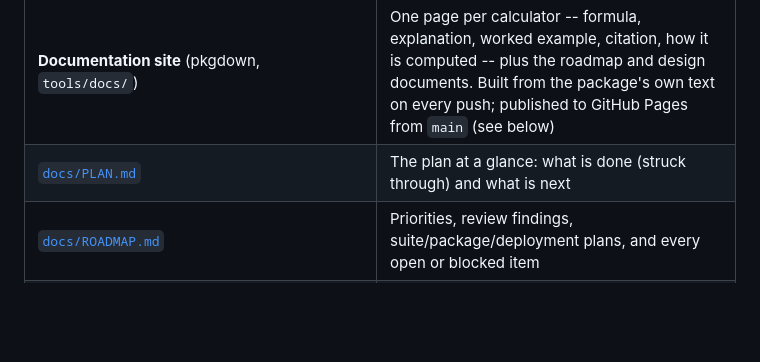
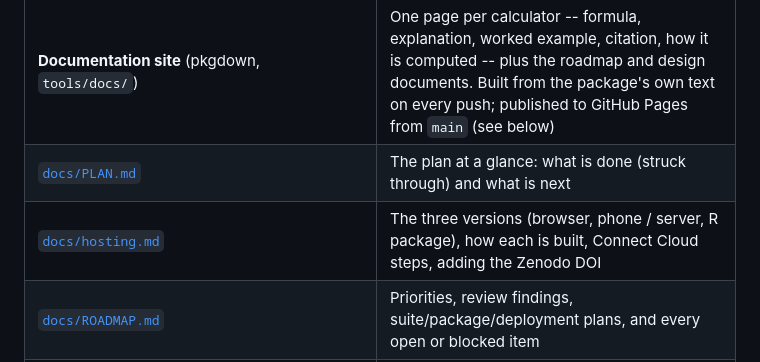
Before and after one commit to SpaRroW410/Epidemiology_suite, a Markdown page: README.md, the part around the change. GitHub-like rendering; blank space fills up the shorter version.

Commit message:
README: link hosting.md

```diff
--- a/README.md
+++ b/README.md
@@ -19,6 +19,7 @@ dark mode, desktop and phone width) and `R CMD check --as-cran` back it. What is
 |---|---|
 | **Documentation site** (pkgdown, `tools/docs/`) | One page per calculator -- formula, explanation, worked example, citation, how it is computed -- plus the roadmap and design documents. Built from the package's own text on every push; published to GitHub Pages from `main` (see below) |
 | [`docs/PLAN.md`](docs/PLAN.md) | The plan at a glance: what is done (struck through) and what is next |
+| [`docs/hosting.md`](docs/hosting.md) | The three versions (browser, phone / server, R package), how each is built, Connect Cloud steps, adding the Zenodo DOI |
 | [`docs/ROADMAP.md`](docs/ROADMAP.md) | Priorities, review findings, suite/package/deployment plans, and every open or blocked item |
 | [`docs/checklist_by_design.md`](docs/checklist_by_design.md) · [`docs/checklist_by_test.md`](docs/checklist_by_test.md) | Per-design build status and the verification evidence behind each one |
 | [`docs/to_do_later.md`](docs/to_do_later.md) | Everything not finished yet, in roadmap order, as a checklist (owner decisions marked) |
```
